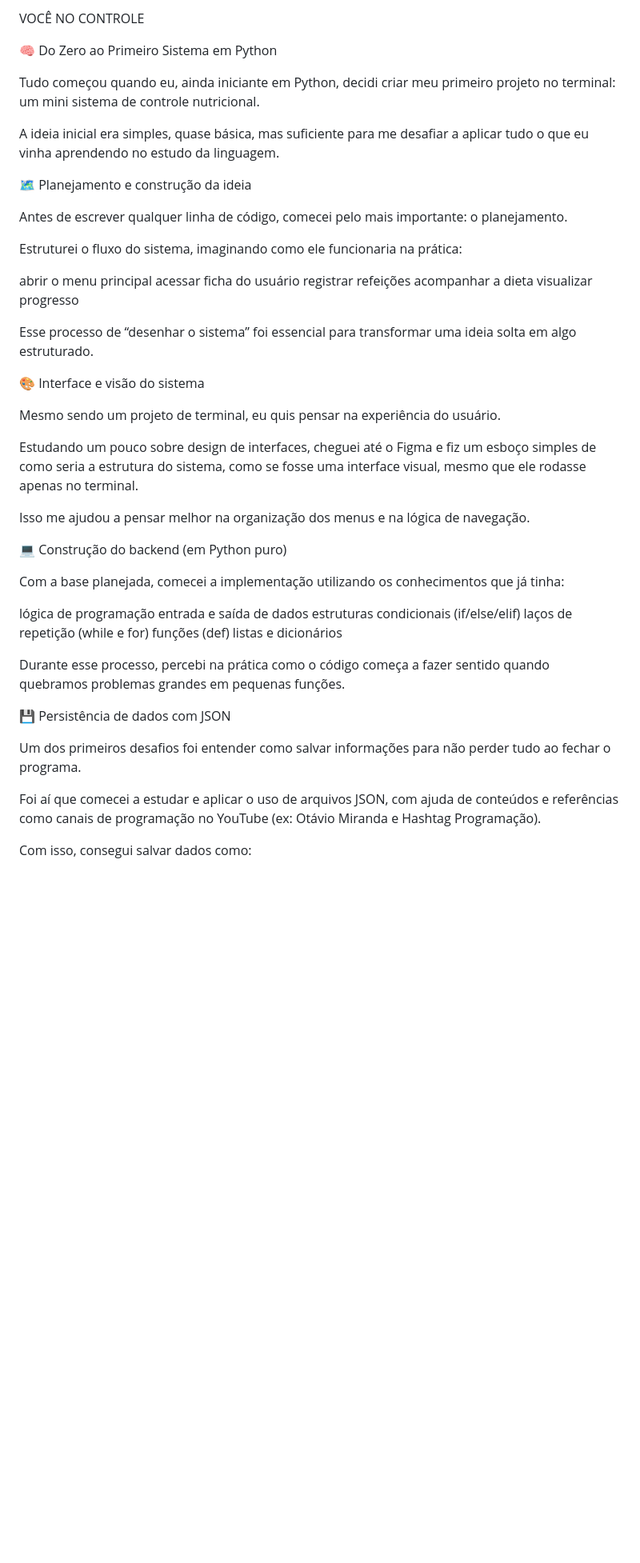
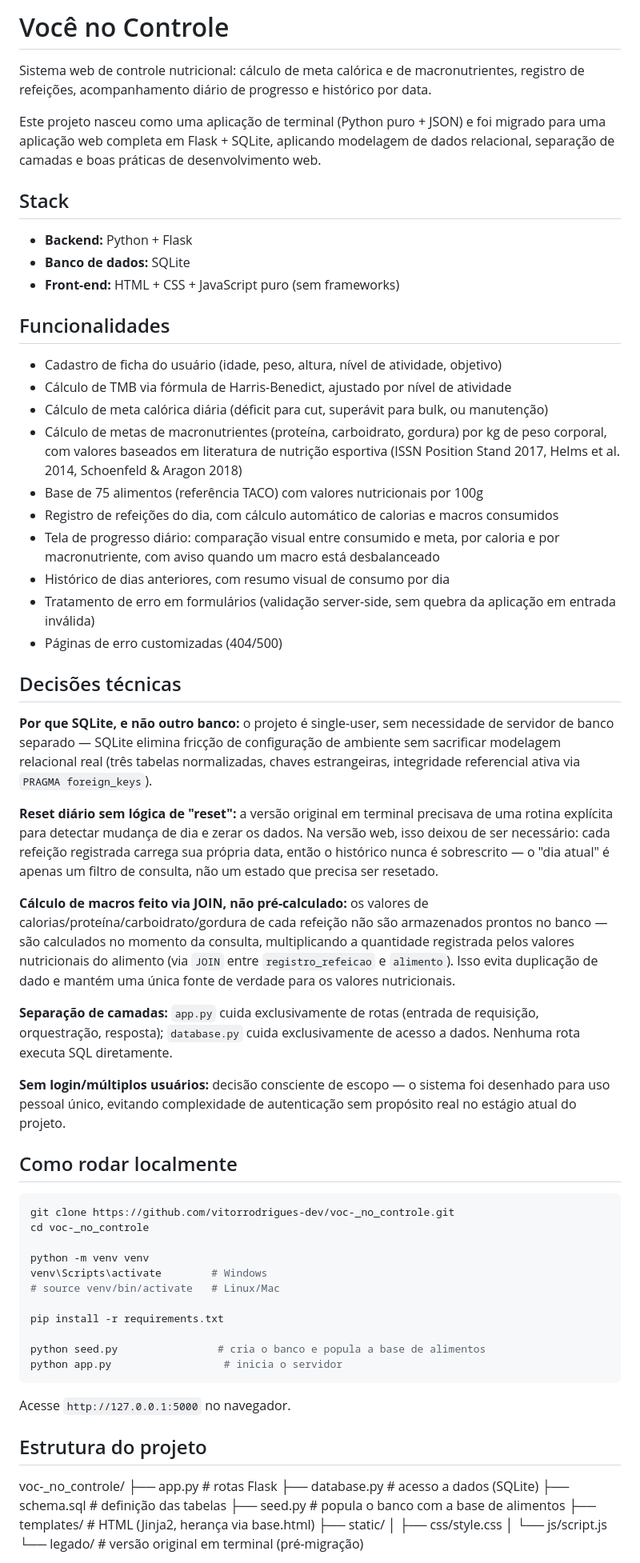
Before and after one commit to vitorrodrigues-dev/voc-_no_controle, a Markdown page: README.md, the part around one of its changes. Shown at 80% size. GitHub-like rendering; blank space fills up the shorter version.

Commit message:
Reescreve README refletindo a versao web do projeto

````diff
--- a/README.md
+++ b/README.md
@@ -1,51 +1,68 @@
-VOCÊ NO CONTROLE
+# Você no Controle
 
- 🧠 Do Zero ao Primeiro Sistema em Python
+Sistema web de controle nutricional: cálculo de meta calórica e de macronutrientes, registro de refeições, acompanhamento diário de progresso e histórico por data.
 
-Tudo começou quando eu, ainda iniciante em Python, decidi criar meu primeiro projeto no terminal: um mini sistema de controle nutricional.
+Este projeto nasceu como uma aplicação de terminal (Python puro + JSON) e foi migrado para uma aplicação web completa em Flask + SQLite, aplicando modelagem de dados relacional, separação de camadas e boas práticas de desenvolvimento web.
 
-A ideia inicial era simples, quase básica, mas suficiente para me desafiar a aplicar tudo o que eu vinha aprendendo no estudo da linguagem.
+## Stack
 
-🗺️ Planejamento e construção da ideia
+- **Backend:** Python + Flask
+- **Banco de dados:** SQLite
+- **Front-end:** HTML + CSS + JavaScript puro (sem frameworks)
 
-Antes de escrever qualquer linha de código, comecei pelo mais importante: o planejamento.
+## Funcionalidades
 
-Estruturei o fluxo do sistema, imaginando como ele funcionaria na prática:
+- Cadastro de ficha do usuário (idade, peso, altura, nível de atividade, objetivo)
+- Cálculo de TMB via fórmula de Harris-Benedict, ajustado por nível de atividade
+- Cálculo de meta calórica diária (déficit para cut, superávit para bulk, ou manutenção)
+- Cálculo de metas de macronutrientes (proteína, carboidrato, gordura) por kg de peso corporal, com valores baseados em literatura de nutrição esportiva (ISSN Position Stand 2017, Helms et al. 2014, Schoenfeld & Aragon 2018)
+- Base de 75 alimentos (referência TACO) com valores nutricionais por 100g
+- Registro de refeições do dia, com cálculo automático de calorias e macros consumidos
+- Tela de progresso diário: comparação visual entre consumido e meta, por caloria e por macronutriente, com aviso quando um macro está desbalanceado
+- Histórico de dias anteriores, com resumo visual de consumo por dia
+- Tratamento de erro em formulários (validação server-side, sem quebra da aplicação em entrada inválida)
+- Páginas de erro customizadas (404/500)
 
-abrir o menu principal
-acessar ficha do usuário
-registrar refeições
-acompanhar a dieta
-visualizar progresso
+## Decisões técnicas
 
-Esse processo de “desenhar o sistema” foi essencial para transformar uma ideia solta em algo estruturado.
+**Por que SQLite, e não outro banco:** o projeto é single-user, sem necessidade de servidor de banco separado — SQLite elimina fricção de configuração de ambiente sem sacrificar modelagem relacional real (três tabelas normalizadas, chaves estrangeiras, integridade referencial ativa via `PRAGMA foreign_keys`).
 
-🎨 Interface e visão do sistema
+**Reset diário sem lógica de "reset":** a versão original em terminal precisava de uma rotina explícita para detectar mudança de dia e zerar os dados. Na versão web, isso deixou de ser necessário: cada refeição registrada carrega sua própria data, então o histórico nunca é sobrescrito — o "dia atual" é apenas um filtro de consulta, não um estado que precisa ser resetado.
 
-Mesmo sendo um projeto de terminal, eu quis pensar na experiência do usuário.
+**Cálculo de macros feito via JOIN, não pré-calculado:** os valores de calorias/proteína/carboidrato/gordura de cada refeição não são armazenados prontos no banco — são calculados no momento da consulta, multiplicando a quantidade registrada pelos valores nutricionais do alimento (via `JOIN` entre `registro_refeicao` e `alimento`). Isso evita duplicação de dado e mantém uma única fonte de verdade para os valores nutricionais.
 
-Estudando um pouco sobre design de interfaces, cheguei até o Figma e fiz um esboço simples de como seria a estrutura do sistema, como se fosse uma interface visual, mesmo que ele rodasse apenas no terminal.
+**Separação de camadas:** `app.py` cuida exclusivamente de rotas (entrada de requisição, orquestração, resposta); `database.py` cuida exclusivamente de acesso a dados. Nenhuma rota executa SQL diretamente.
 
-Isso me ajudou a pensar melhor na organização dos menus e na lógica de navegação.
+**Sem login/múltiplos usuários:** decisão consciente de escopo — o sistema foi desenhado para uso pessoal único, evitando complexidade de autenticação sem propósito real no estágio atual do projeto.
 
-💻 Construção do backend (em Python puro)
+## Como rodar localmente
 
-Com a base planejada, comecei a implementação utilizando os conhecimentos que já tinha:
+```bash
+git clone https://github.com/vitorrodrigues-dev/voc-_no_controle.git
+cd voc-_no_controle
 
-lógica de programação
-entrada e saída de dados
-estruturas condicionais (if/else/elif)
-laços de repetição (while e for)
-funções (def)
-listas e dicionários
+python -m venv venv
+venv\Scripts\activate        # Windows
+# source venv/bin/activate   # Linux/Mac
 
-Durante esse processo, percebi na prática como o código começa a fazer sentido quando quebramos problemas grandes em pequenas funções.
+pip install -r requirements.txt
 
-💾 Persistência de dados com JSON
+python seed.py                # cria o banco e popula a base de alimentos
+python app.py                  # inicia o servidor
+```
 
-Um dos primeiros desafios foi entender como salvar informações para não perder tudo ao fechar o programa.
+Acesse `http://127.0.0.1:5000` no navegador.
 
-Foi aí que comecei a estudar e aplicar o uso de arquivos JSON, com ajuda de conteúdos e referências como canais de programação no YouTube (ex: Otávio Miranda e Hashtag Programação).
+## Estrutura do projeto
 
-Com isso, consegui salvar dados como:
+voc-_no_controle/
+├── app.py # rotas Flask
+├── database.py # acesso a dados (SQLite)
+├── schema.sql # definição das tabelas
+├── seed.py # popula o banco com a base de alimentos
+├── templates/ # HTML (Jinja2, herança via base.html)
+├── static/
+│ ├── css/style.css
+│ └── js/script.js
+└── legado/ # versão original em terminal (pré-migração)
 
````
Also changed, not shown: other parts of README.md (+2 -52 lines).
